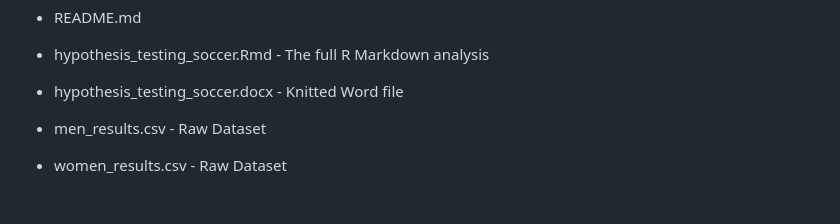
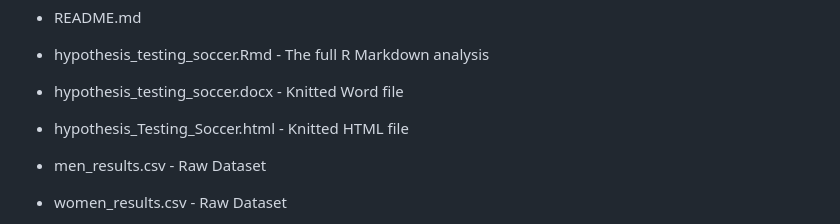
Before and after one commit to munemshams/Hypothesis-Testing-with-Soccer-Matches, a Markdown page: README.md, the part around the change. GitHub-like rendering; blank space fills up the shorter version.

```diff
--- a/README.md
+++ b/README.md
@@ -18,6 +18,8 @@ To evaluate this scientifically, we use two independently collected datasets of
 - hypothesis_testing_soccer.Rmd        - The full R Markdown analysis
 
 - hypothesis_testing_soccer.docx       - Knitted Word file
+
+- hypothesis_Testing_Soccer.html       - Knitted HTML file
 
 - men_results.csv                      - Raw Dataset
 
```
